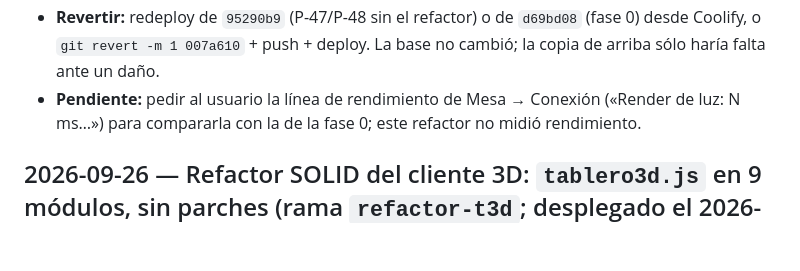
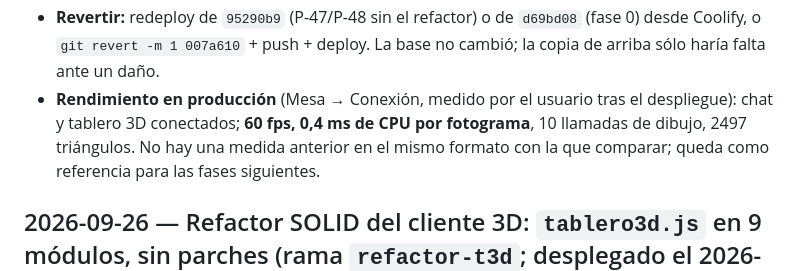
Before and after one commit to JorgeForero02/JA-VTT, a Markdown page: docs/07-historial.md, the part around the change. GitHub-like rendering; blank space fills up the shorter version.

Commit message:
docs: production render baseline after 007a610
Co-Authored-By: Claude Opus 5.5 (1M context) <noreply@anthropic.com>

```diff
--- a/docs/07-historial.md
+++ b/docs/07-historial.md
@@ -19,8 +19,9 @@ Formato: fecha · qué · por qué · cómo revertir. Más reciente arriba.
   desplegarlo junto con la fase 1).
 - **Revertir:** redeploy de `95290b9` (P-47/P-48 sin el refactor) o de `d69bd08` (fase 0) desde Coolify, o
   `git revert -m 1 007a610` + push + deploy. La base no cambió; la copia de arriba sólo haría falta ante un daño.
-- **Pendiente:** pedir al usuario la línea de rendimiento de Mesa → Conexión («Render de luz: N ms…») para compararla
-  con la de la fase 0; este refactor no midió rendimiento.
+- **Rendimiento en producción** (Mesa → Conexión, medido por el usuario tras el despliegue): chat y tablero 3D
+  conectados; **60 fps, 0,4 ms de CPU por fotograma**, 10 llamadas de dibujo, 2497 triángulos. No hay una medida
+  anterior en el mismo formato con la que comparar; queda como referencia para las fases siguientes.
 
 ## 2026-09-26 — Refactor SOLID del cliente 3D: `tablero3d.js` en 9 módulos, sin parches (rama `refactor-t3d`; desplegado el 2026-09-27, entrada de arriba)
 
```
